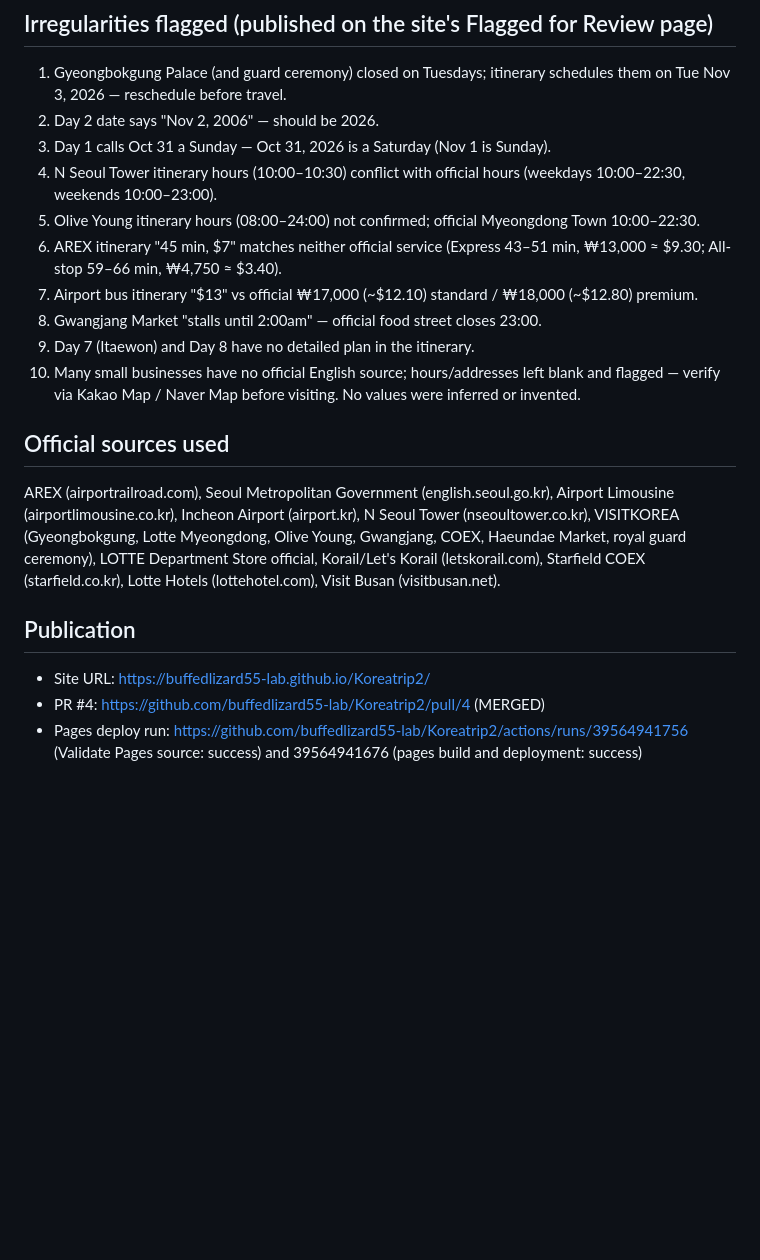
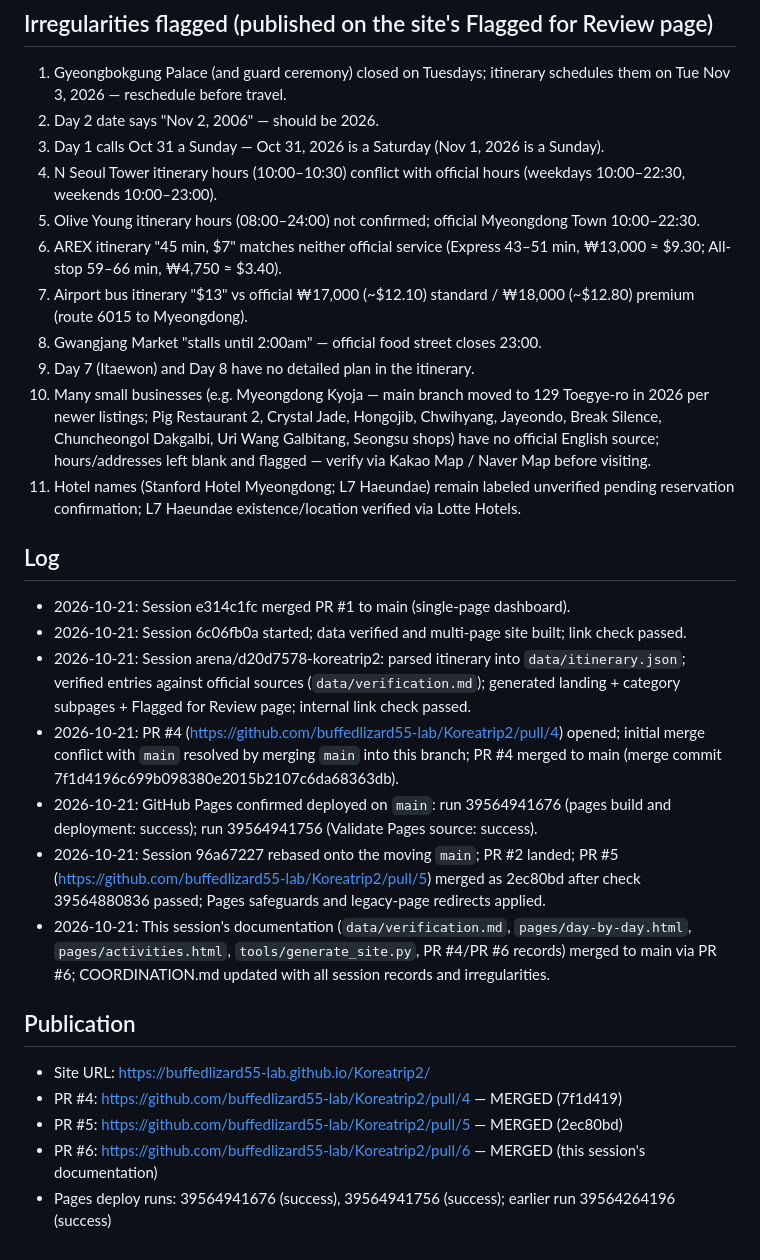
Before and after one commit to buffedlizard55-lab/Koreatrip2, a Markdown page: COORDINATION.md, the part around one of its changes. GitHub-like rendering; blank space fills up the shorter version.

```diff
--- a/COORDINATION.md
+++ b/COORDINATION.md
@@ -31,19 +38,28 @@ Shared task board for parallel agent sessions.
 ## Irregularities flagged (published on the site's Flagged for Review page)
 1. Gyeongbokgung Palace (and guard ceremony) closed on Tuesdays; itinerary schedules them on Tue Nov 3, 2026 — reschedule before travel.
 2. Day 2 date says "Nov 2, 2006" — should be 2026.
-3. Day 1 calls Oct 31 a Sunday — Oct 31, 2026 is a Saturday (Nov 1 is Sunday).
+3. Day 1 calls Oct 31 a Sunday — Oct 31, 2026 is a Saturday (Nov 1, 2026 is a Sunday).
 4. N Seoul Tower itinerary hours (10:00–10:30) conflict with official hours (weekdays 10:00–22:30, weekends 10:00–23:00).
 5. Olive Young itinerary hours (08:00–24:00) not confirmed; official Myeongdong Town 10:00–22:30.
 6. AREX itinerary "45 min, $7" matches neither official service (Express 43–51 min, ₩13,000 ≈ $9.30; All-stop 59–66 min, ₩4,750 ≈ $3.40).
-7. Airport bus itinerary "$13" vs official ₩17,000 (~$12.10) standard / ₩18,000 (~$12.80) premium.
+7. Airport bus itinerary "$13" vs official ₩17,000 (~$12.10) standard / ₩18,000 (~$12.80) premium (route 6015 to Myeongdong).
 8. Gwangjang Market "stalls until 2:00am" — official food street closes 23:00.
 9. Day 7 (Itaewon) and Day 8 have no detailed plan in the itinerary.
-10. Many small businesses have no official English source; hours/addresses left blank and flagged — verify via Kakao Map / Naver Map before visiting. No values were inferred or invented.
+10. Many small businesses (e.g. Myeongdong Kyoja — main branch moved to 129 Toegye-ro in 2026 per newer listings; Pig Restaurant 2, Crystal Jade, Hongojib, Chwihyang, Jayeondo, Break Silence, Chuncheongol Dakgalbi, Uri Wang Galbitang, Seongsu shops) have no official English source; hours/addresses left blank and flagged — verify via Kakao Map / Naver Map before visiting.
+11. Hotel names (Stanford Hotel Myeongdong; L7 Haeundae) remain labeled unverified pending reservation confirmation; L7 Haeundae existence/location verified via Lotte Hotels.
 
-## Official sources used
-AREX (airportrailroad.com), Seoul Metropolitan Government (english.seoul.go.kr), Airport Limousine (airportlimousine.co.kr), Incheon Airport (airport.kr), N Seoul Tower (nseoultower.co.kr), VISITKOREA (Gyeongbokgung, Lotte Myeongdong, Olive Young, Gwangjang, COEX, Haeundae Market, royal guard ceremony), LOTTE Department Store official, Korail/Let's Korail (letskorail.com), Starfield COEX (starfield.co.kr), Lotte Hotels (lottehotel.com), Visit Busan (visitbusan.net).
+## Log
+- 2026-10-21: Session e314c1fc merged PR #1 to main (single-page dashboard).
+- 2026-10-21: Session 6c06fb0a started; data verified and multi-page site built; link check passed.
+- 2026-10-21: Session arena/d20d7578-koreatrip2: parsed itinerary into `data/itinerary.json`; verified entries against official sources (`data/verification.md`); generated landing + category subpages + Flagged for Review page; internal link check passed.
+- 2026-10-21: PR #4 (https://github.com/buffedlizard55-lab/Koreatrip2/pull/4) opened; initial merge conflict with `main` resolved by merging `main` into this branch; PR #4 merged to main (merge commit 7f1d4196c699b098380e2015b2107c6da68363db).
+- 2026-10-21: GitHub Pages confirmed deployed on `main`: run 39564941676 (pages build and deployment: success); run 39564941756 (Validate Pages source: success).
+- 2026-10-21: Session 96a67227 rebased onto the moving `main`; PR #2 landed; PR #5 (https://github.com/buffedlizard55-lab/Koreatrip2/pull/5) merged as 2ec80bd after check 39564880836 passed; Pages safeguards and legacy-page redirects applied.
+- 2026-10-21: This session's documentation (`data/verification.md`, `pages/day-by-day.html`, `pages/activities.html`, `tools/generate_site.py`, PR #4/PR #6 records) merged to main via PR #6; COORDINATION.md updated with all session records and irregularities.
 
 ## Publication
 - Site URL: https://buffedlizard55-lab.github.io/Koreatrip2/
-- PR #4: https://github.com/buffedlizard55-lab/Koreatrip2/pull/4 (MERGED)
-- Pages deploy run: https://github.com/buffedlizard55-lab/Koreatrip2/actions/runs/39564941756 (Validate Pages source: success) and 39564941676 (pages build and deployment: success)
+- PR #4: https://github.com/buffedlizard55-lab/Koreatrip2/pull/4 — MERGED (7f1d419)
+- PR #5: https://github.com/buffedlizard55-lab/Koreatrip2/pull/5 — MERGED (2ec80bd)
+- PR #6: https://github.com/buffedlizard55-lab/Koreatrip2/pull/6 — MERGED (this session's documentation)
+- Pages deploy runs: 39564941676 (success), 39564941756 (success); earlier run 39564264196 (success)
```
Also changed, not shown: other parts of COORDINATION.md (+17 -10 lines).
